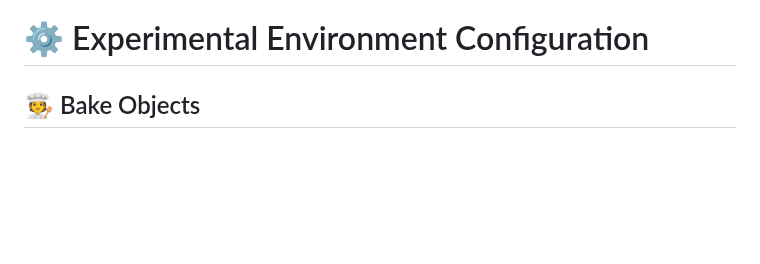
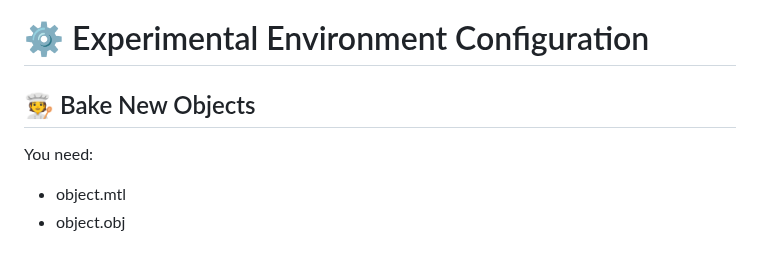
Before and after one commit to ZisongXu/PBPF, a Markdown page: README.md, the part around the change. Rendered like a GitHub page; blank space fills up the shorter version.

```diff
--- a/README.md
+++ b/README.md
@@ -199,4 +199,9 @@ The above steps cover the entire process of running the code, but to ensure it r
 
 # ⚙️ Experimental Environment Configuration
 
-## 🧑‍🍳 Bake Objects
+## 🧑‍🍳 Bake New Objects
+
+You need:
+
+- object.mtl
+- object.obj
```
